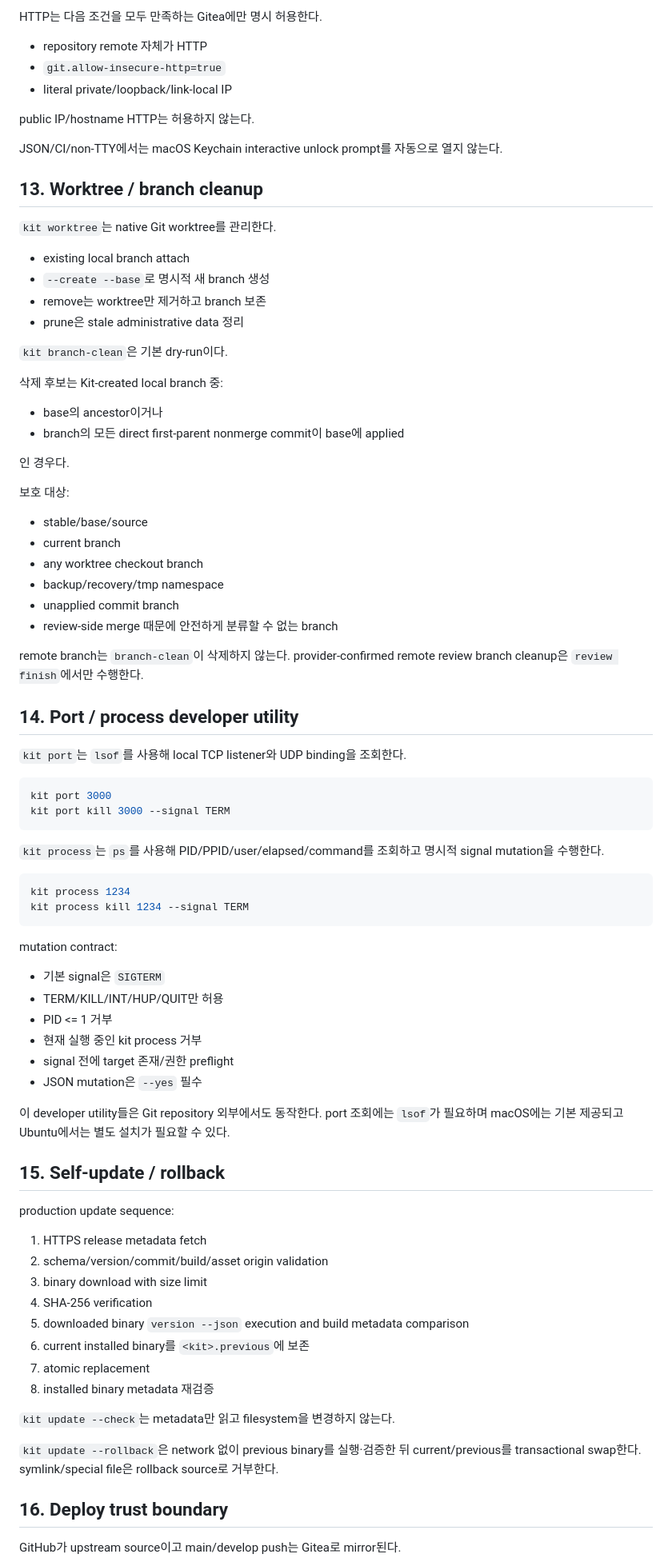
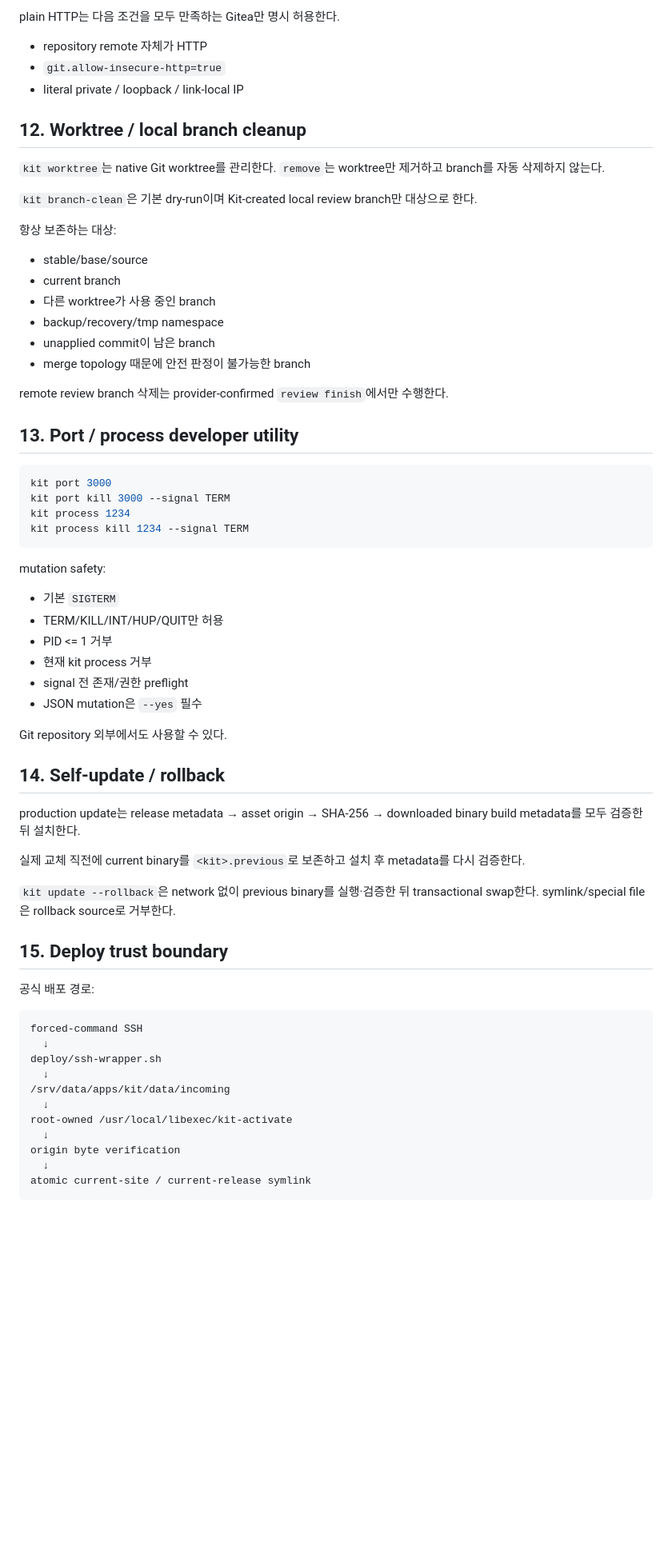
Before and after one commit to orot11955/kit, a Markdown page: docs/kit-architecture.md, the part around one of its changes. Shown at 80% size. Drawn GitHub-style; blank space fills up the shorter version.

````diff
--- a/docs/kit-architecture.md
+++ b/docs/kit-architecture.md
@@ -351,88 +261,70 @@ review API origin은 target repository origin과 exact match해야 하며 redire
 
-HTTP는 다음 조건을 모두 만족하는 Gitea에만 명시 허용한다.
+plain HTTP는 다음 조건을 모두 만족하는 Gitea만 명시 허용한다.
 
 - repository remote 자체가 HTTP
 - `git.allow-insecure-http=true`
-- literal private/loopback/link-local IP
+- literal private / loopback / link-local IP
 
-public IP/hostname HTTP는 허용하지 않는다.
+## 12. Worktree / local branch cleanup
 
-JSON/CI/non-TTY에서는 macOS Keychain interactive unlock prompt를 자동으로 열지 않는다.
+`kit worktree`는 native Git worktree를 관리한다. `remove`는 worktree만 제거하고 branch를 자동 삭제하지 않는다.
 
-## 13. Worktree / branch cleanup
+`kit branch-clean`은 기본 dry-run이며 Kit-created local review branch만 대상으로 한다.
 
-`kit worktree`는 native Git worktree를 관리한다.
-
-- existing local branch attach
-- `--create --base`로 명시적 새 branch 생성
-- remove는 worktree만 제거하고 branch 보존
-- prune은 stale administrative data 정리
-
-`kit branch-clean`은 기본 dry-run이다.
-
-삭제 후보는 Kit-created local branch 중:
-
-- base의 ancestor이거나
-- branch의 모든 direct first-parent nonmerge commit이 base에 applied
-
-인 경우다.
-
-보호 대상:
+항상 보존하는 대상:
 
 - stable/base/source
 - current branch
-- any worktree checkout branch
+- 다른 worktree가 사용 중인 branch
 - backup/recovery/tmp namespace
-- unapplied commit branch
-- review-side merge 때문에 안전하게 분류할 수 없는 branch
+- unapplied commit이 남은 branch
+- merge topology 때문에 안전 판정이 불가능한 branch
 
-remote branch는 `branch-clean`이 삭제하지 않는다. provider-confirmed remote review branch cleanup은 `review finish`에서만 수행한다.
+remote review branch 삭제는 provider-confirmed `review finish`에서만 수행한다.
 
-## 14. Port / process developer utility
-
-`kit port`는 `lsof`를 사용해 local TCP listener와 UDP binding을 조회한다.
+## 13. Port / process developer utility
 
 ```sh
 kit port 3000
 kit port kill 3000 --signal TERM
-```
-
-`kit process`는 `ps`를 사용해 PID/PPID/user/elapsed/command를 조회하고 명시적 signal mutation을 수행한다.
-
-```sh
 kit process 1234
 kit process kill 1234 --signal TERM
 ```
 
-mutation contract:
+mutation safety:
 
-- 기본 signal은 `SIGTERM`
+- 기본 `SIGTERM`
 - TERM/KILL/INT/HUP/QUIT만 허용
 - PID <= 1 거부
-- 현재 실행 중인 kit process 거부
-- signal 전에 target 존재/권한 preflight
+- 현재 kit process 거부
+- signal 전 존재/권한 preflight
 - JSON mutation은 `--yes` 필수
 
-이 developer utility들은 Git repository 외부에서도 동작한다. port 조회에는 `lsof`가 필요하며 macOS에는 기본 제공되고 Ubuntu에서는 별도 설치가 필요할 수 있다.
+Git repository 외부에서도 사용할 수 있다.
 
-## 15. Self-update / rollback
+## 14. Self-update / rollback
 
-production update sequence:
+production update는 release metadata → asset origin → SHA-256 → downloaded binary build metadata를 모두 검증한 뒤 설치한다.
 
-1. HTTPS release metadata fetch
-2. schema/version/commit/build/asset origin validation
-3. binary download with size limit
-4. SHA-256 verification
-5. downloaded binary `version --json` execution and build metadata comparison
-6. current installed binary를 `<kit>.previous`에 보존
-7. atomic replacement
-8. installed binary metadata 재검증
+실제 교체 직전에 current binary를 `<kit>.previous`로 보존하고 설치 후 metadata를 다시 검증한다.
 
-`kit update --check`는 metadata만 읽고 filesystem을 변경하지 않는다.
+`kit update --rollback`은 network 없이 previous binary를 실행·검증한 뒤 transactional swap한다. symlink/special file은 rollback source로 거부한다.
 
-`kit update --rollback`은 network 없이 previous binary를 실행·검증한 뒤 current/previous를 transactional swap한다. symlink/special file은 rollback source로 거부한다.
+## 15. Deploy trust boundary
 
-## 16. Deploy trust boundary
+공식 배포 경로:
 
-GitHub가 upstream source이고 main/develop push는 Gitea로 mirror된다.
+```text
+forced-command SSH
+  ↓
+deploy/ssh-wrapper.sh
+  ↓
+/srv/data/apps/kit/data/incoming
+  ↓
+root-owned /usr/local/libexec/kit-activate
+  ↓
+origin byte verification
+  ↓
+atomic current-site / current-release symlink
+```
 
````
Also changed, not shown: other parts of docs/kit-architecture.md (+220 -230 lines).
